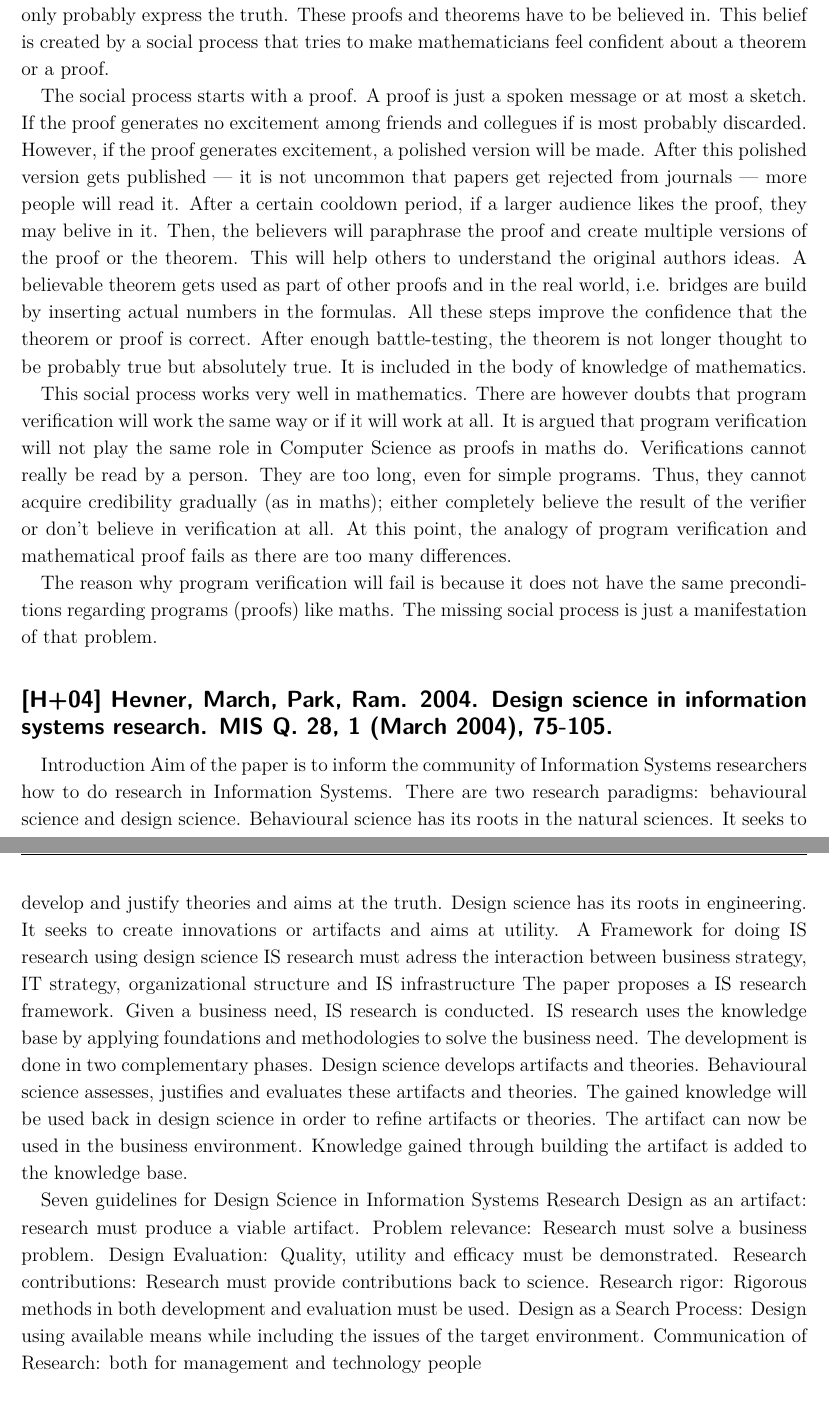
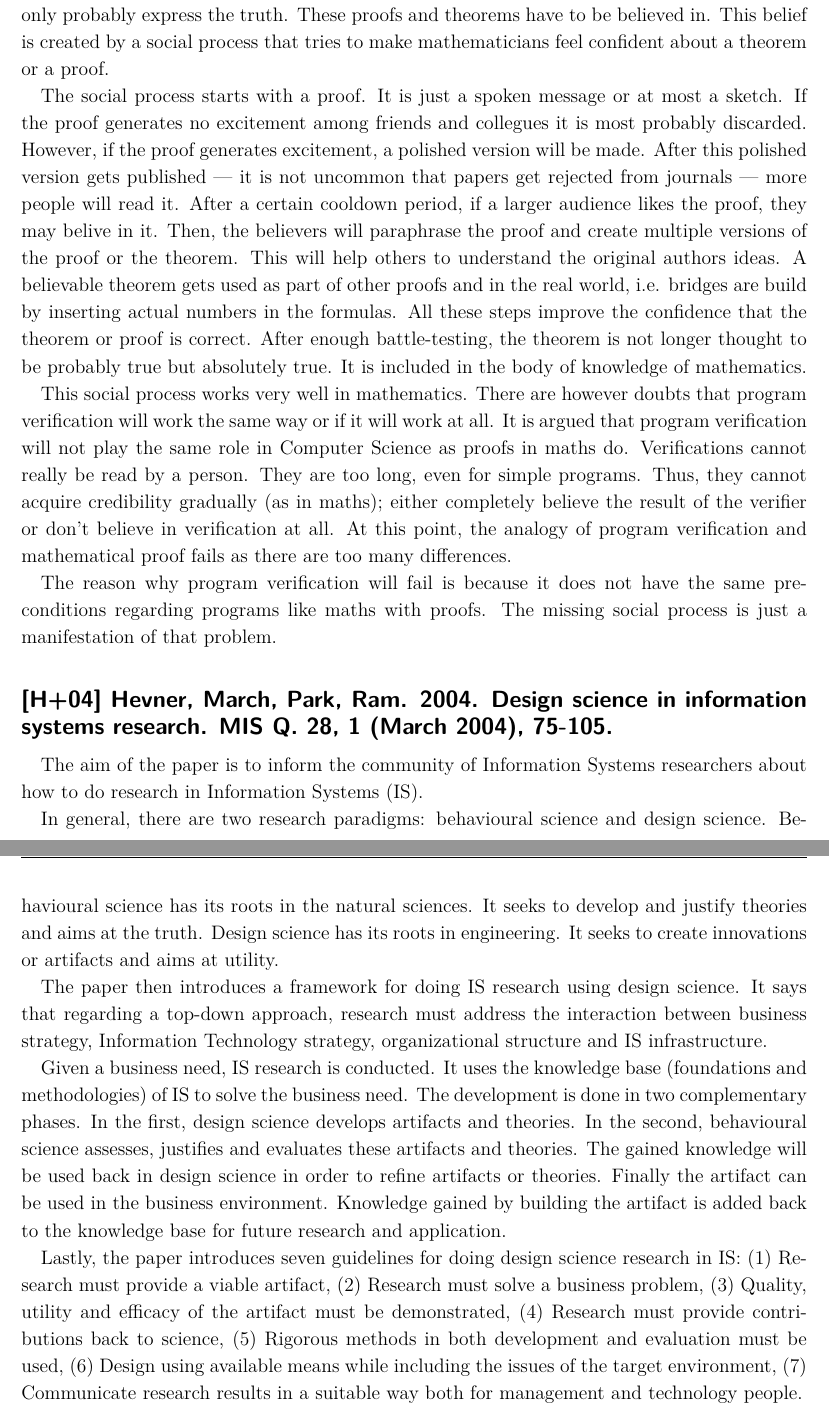
Before and after one commit to JonasGroeger/nailing-your-thesis, a LaTeX problem sheet (2-Homework.tex): two parts of pages 1 and 2 of 2, joined at a grey line, cut so that both start at the same text. Compiled offline with XeLaTeX.

Commit message:
Homework 2 finished.

```diff
--- a/2-Homework.tex
+++ b/2-Homework.tex
@@ -47,9 +55,9 @@ truth. These proofs and theorems have to be believed in. This belief is created
 by a social process that tries to make mathematicians feel confident about a
 theorem	or a proof.
 
-The social process starts with a proof. A proof is just a spoken message or at
-most a sketch. If the proof generates no excitement among friends and collegues
-if is most probably discarded. However, if the proof generates excitement, a
+The social process starts with a proof. It is just a spoken message or at most
+a sketch. If the proof generates no excitement among friends and collegues it is
+most probably discarded. However, if the proof generates excitement, a
 polished version will be made. After this polished version gets
 published \textemdash{} it is not uncommon that papers get rejected from
 journals \textemdash{} more people will read it. After a certain cooldown
@@ -73,42 +81,50 @@ program verification and mathematical proof fails as there are too many
 differences.
 
 The reason why program verification will fail is because it does not have the
-same preconditions regarding programs (proofs) like maths. The missing social
+same preconditions regarding programs like maths with proofs. The missing social
 process is just a manifestation of that problem.
 
 \vspace{8mm}
 
-\noindent
-\textbf{\textsf{{\large [H+04] Hevner, March, Park, Ram. 2004. Design science in information systems research. MIS Q. 28, 1 (March 2004), 75-105.}}}
-\vspace{2mm}
+\papertitle{H+04}{Hevner, March, Park, Ram. 2004. Design science in information
+				  systems research. MIS Q. 28, 1 (March 2004), 75-105.}
 
-Introduction
-	Aim of the paper is to inform the community of Information Systems researchers how to do research in Information Systems.
-	There are two research paradigms: behavioural science and design science.
-	Behavioural science has its roots in the natural sciences. It seeks to develop and justify theories and aims at the truth.
-	Design science has its roots in engineering. It seeks to create innovations or artifacts and aims at utility.
-A Framework for doing IS research using design science
-	IS research must adress the interaction between business strategy, IT strategy, organizational structure and IS infrastructure
-	The paper proposes a IS research framework.
-	Given a business need, IS research is conducted.
-	IS research uses the knowledge base by applying foundations and methodologies to solve the business need.
-	The development is done in two complementary phases.
-		Design science develops artifacts and theories.
-		Behavioural science assesses, justifies and evaluates these artifacts and theories.
-	The gained knowledge will be used back in design science in order to refine artifacts or theories.
-	The artifact can now be used in the business environment.
-	Knowledge gained through building the artifact is added to the knowledge base.
+The aim of the paper is to inform the community of Information Systems
+researchers about how to do research in Information Systems (IS).
 
-Seven guidelines for Design Science in Information Systems Research
-	Design as an artifact: research must produce a viable artifact.
-	Problem relevance: Research must solve a business problem.
-	Design Evaluation: Quality, utility and efficacy must be demonstrated.
-	Research contributions: Research must provide contributions back to science.
-	Research rigor: Rigorous methods in both development and evaluation must be used.
-	Design as a Search Process: Design using available means while including the issues of the target environment.
-	Communication of Research: both for management and technology people
+In general, there are two research paradigms: behavioural science and design
+science. Behavioural science has its roots in the natural sciences. It seeks to
+develop and justify theories and aims at the truth. Design science has its roots
+in engineering. It seeks to create innovations or artifacts and aims at utility.
+
+The paper then introduces a framework for doing IS research using design
+science. It says that regarding a top-down approach, research must address the
+interaction between business strategy, Information Technology strategy,
+organizational structure and IS infrastructure.
+
+Given a business need, IS research is conducted. It uses the knowledge base
+(foundations and methodologies) of IS to solve the business need. The
+development is done in two complementary phases. In the first, design science
+develops artifacts and theories. In the second, behavioural science assesses,
+justifies and evaluates these artifacts and theories. The gained knowledge will
+be used back in design science in order to refine artifacts or theories. Finally
+the artifact can be used in the business environment. Knowledge gained by
+building the artifact is added back to the knowledge base for future research
+and application.
+
+Lastly, the paper introduces seven guidelines for doing design science research
+in IS: (1) Research must provide a viable artifact, (2) Research must solve a
+business problem, (3) Quality, utility and efficacy of the artifact must be
+demonstrated, (4) Research must provide contributions back to science,
+(5) Rigorous methods in both development and evaluation must be used, (6) Design
+using available means while including the issues of the target environment,
+(7) Communicate research results in a suitable way both for management and
+technology people.
 
 \end{document}
+
+%%%%%%%%%%%%%%%%%%%%%%%%%%%%%%%%%%%%%%%%%%%%%%%%%%%%%%%%%%%%%%%%%%%%%%%%%%%%%%%%%%%%%%%%%%%%%%%%%%%%%%%%%%%%%%%%%%%%%%%%
+%%%%%%%%%%%%%%%%%%%%%%%%%%%%%%%%%%%%%%%%%%%%%%%%%%%%%%%%%%%%%%%%%%%%%%%%%%%%%%%%%%%%%%%%%%%%%%%%%%%%%%%%%%%%%%%%%%%%%%%%
 
 % Computer programming should be more like mathematics.
 % 	One instance how to do that is by automatic program verification.
```
Also changed, not shown: 2-Homework.pdf, 2-Homework.tex (82 more changed lines).
